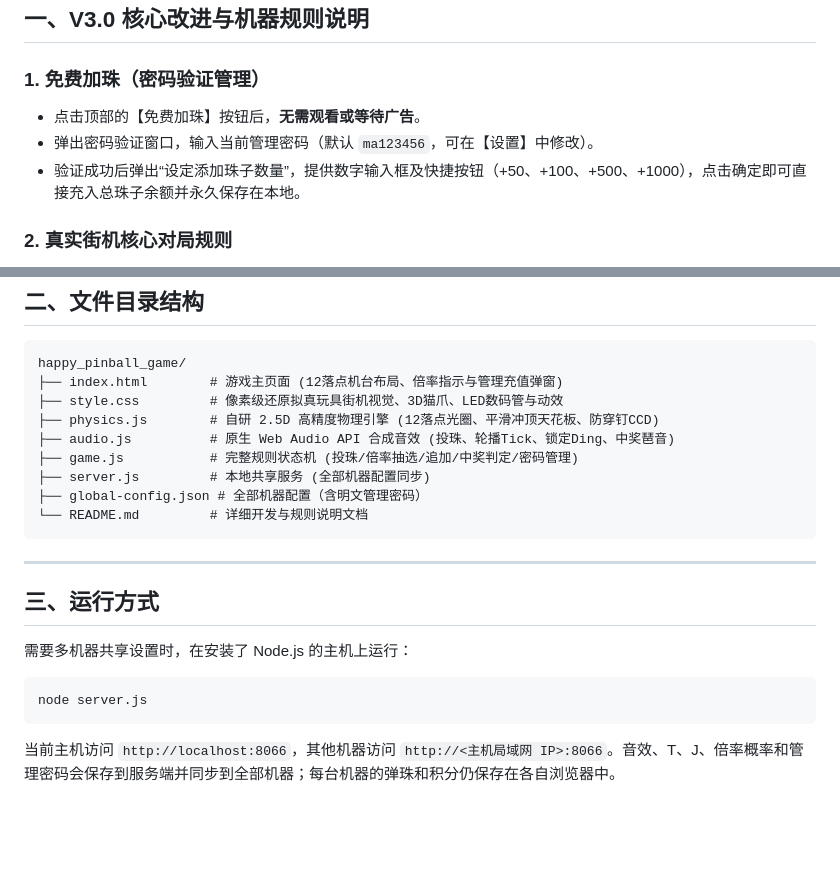
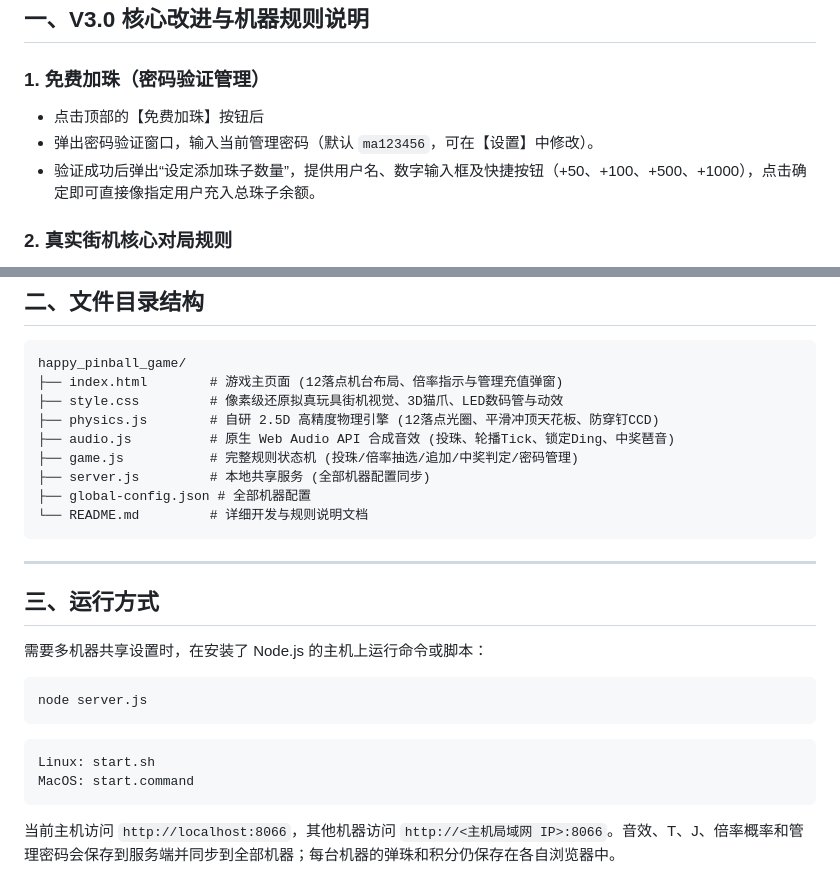
Before and after one commit to ma-mmy/pinball_game, a Markdown page: README.md, 2 parts joined by grey strips. GitHub-like rendering; blank space fills up the shorter version.

Commit message:
修改文案

````diff
--- a/README.md
+++ b/README.md
@@ -7,9 +7,9 @@
 ## 一、V3.0 核心改进与机器规则说明
 
 ### 1. 免费加珠（密码验证管理）
-- 点击顶部的【免费加珠】按钮后，**无需观看或等待广告**。
+- 点击顶部的【免费加珠】按钮后
 - 弹出密码验证窗口，输入当前管理密码（默认 `ma123456`，可在【设置】中修改）。
-- 验证成功后弹出“设定添加珠子数量”，提供数字输入框及快捷按钮（+50、+100、+500、+1000），点击确定即可直接充入总珠子余额并永久保存在本地。
+- 验证成功后弹出“设定添加珠子数量”，提供用户名、数字输入框及快捷按钮（+50、+100、+500、+1000），点击确定即可直接像指定用户充入总珠子余额。
 
 ### 2. 真实街机核心对局规则
 - **投珠开局（5 ~ 99 颗）**：
@@ -66,7 +66,7 @@ happy_pinball_game/
 ├── audio.js          # 原生 Web Audio API 合成音效 (投珠、轮播Tick、锁定Ding、中奖琶音)
 ├── game.js           # 完整规则状态机 (投珠/倍率抽选/追加/中奖判定/密码管理)
 ├── server.js         # 本地共享服务 (全部机器配置同步)
-├── global-config.json # 全部机器配置（含明文管理密码）
+├── global-config.json # 全部机器配置
 └── README.md         # 详细开发与规则说明文档
 ```
 
@@ -74,12 +74,17 @@ happy_pinball_game/
 
 ## 三、运行方式
 
-需要多机器共享设置时，在安装了 Node.js 的主机上运行：
+需要多机器共享设置时，在安装了 Node.js 的主机上运行命令或脚本：
 
 ```bash
 node server.js
 ```
 
+```
+Linux: start.sh
+MacOS: start.command
+```
+
 当前主机访问 `http://localhost:8066`，其他机器访问 `http://<主机局域网 IP>:8066`。音效、T、J、倍率概率和管理密码会保存到服务端并同步到全部机器；每台机器的弹珠和积分仍保存在各自浏览器中。
 
 直接双击 `index.html` 仍可离线运行，但这种方式只能同步同一浏览器中打开的页面，无法跨设备共享配置。
````
